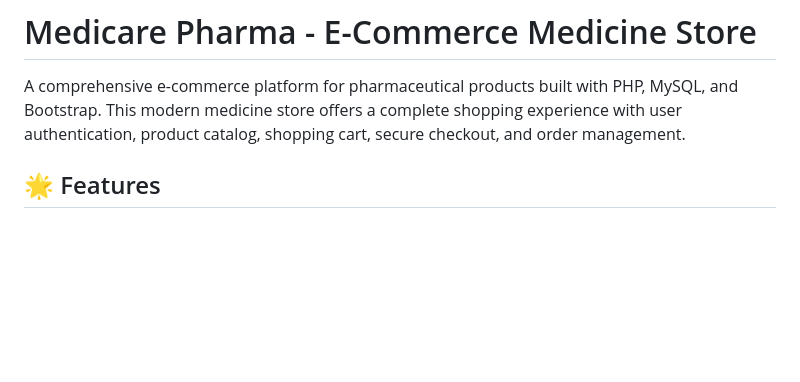
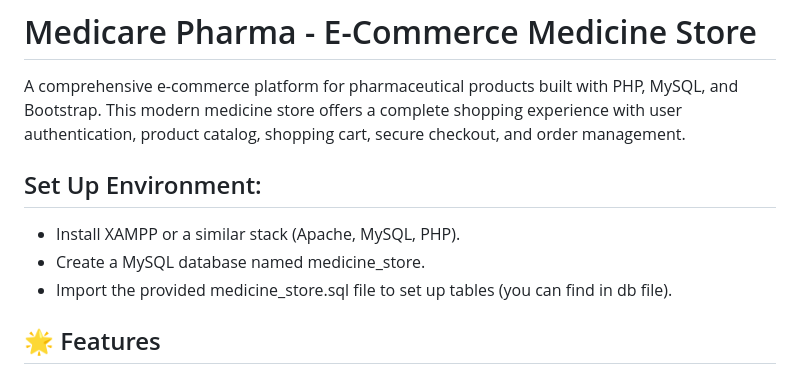
Before and after one commit to shuvamwebdesigner/Medicare, a Markdown page: README.md, the part around the change. Rendered like a GitHub page; blank space fills up the shorter version.

Commit message:
Update README with environment setup instructions
Added setup instructions for the environment and database.

```diff
--- a/README.md
+++ b/README.md
@@ -1,5 +1,11 @@
 # Medicare Pharma - E-Commerce Medicine Store
 <p>A comprehensive e-commerce platform for pharmaceutical products built with PHP, MySQL, and Bootstrap. This modern medicine store offers a complete shopping experience with user authentication, product catalog, shopping cart, secure checkout, and order management.</p>
+<h2>Set Up Environment:</h2>
+<ul>
+  <li>Install XAMPP or a similar stack (Apache, MySQL, PHP).</li>
+  <li>Create a MySQL database named medicine_store.</li>
+  <li>Import the provided medicine_store.sql file to set up tables (you can find in db file).</li>
+</ul>
 <h2>🌟 Features</h2>
 <h3>🛒 Customer Features</h3>
 <ul>
```
